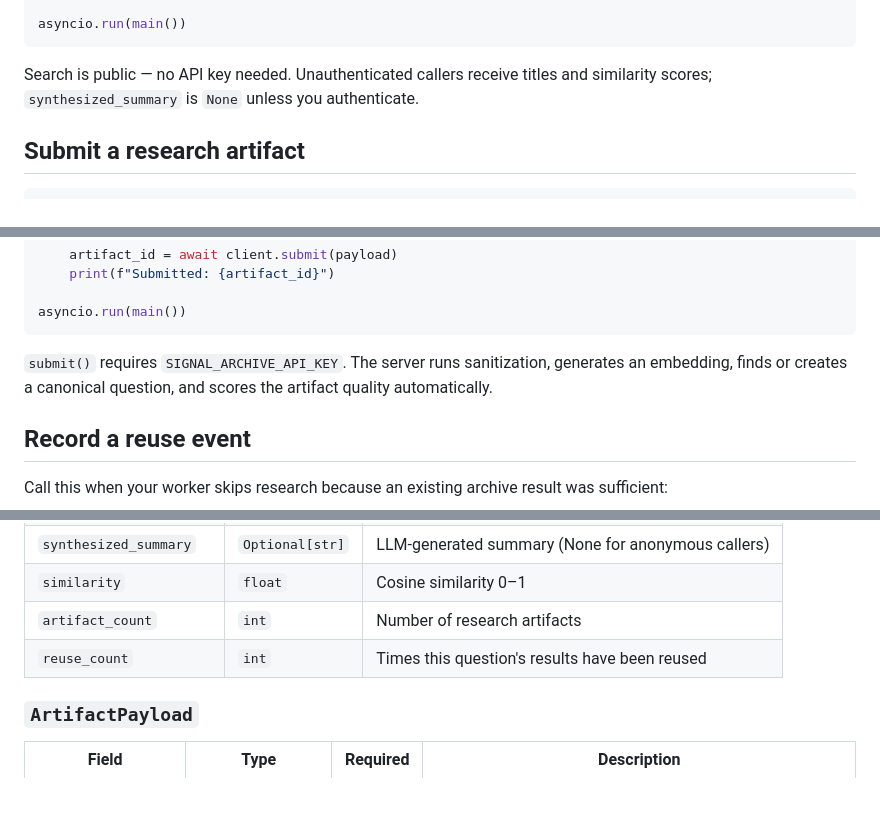
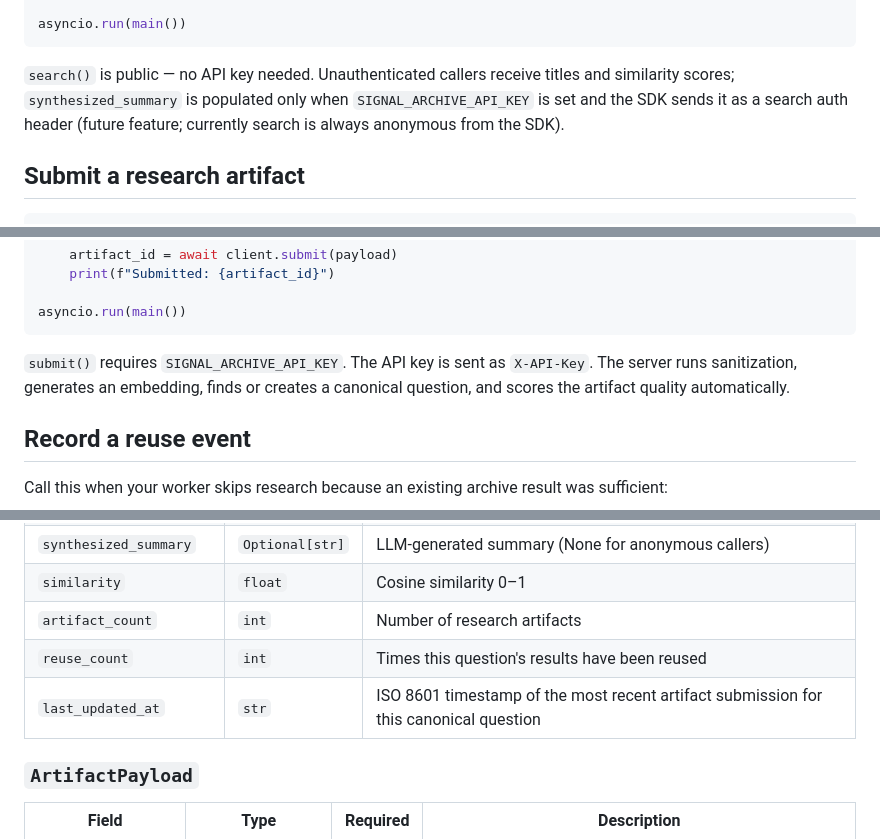
Before and after one commit to GenAI-Gurus/signal-archive, a Markdown page: worker_sdk/README.md, 3 parts joined by grey strips. GitHub-like rendering; blank space fills up the shorter version.

Commit message:
docs(worker-sdk): fix search note accuracy and add missing last_updated_at field
- Clarify that SDK search is currently always anonymous (auth header support is a future feature)
- Add 'The API key is sent as X-API-Key' to submit section
- Add last_updated_at field to SearchMatch model reference table

Co-Authored-By: Claude Sonnet 4.6 <noreply@anthropic.com>

````diff
--- a/worker_sdk/README.md
+++ b/worker_sdk/README.md
@@ -34,7 +34,7 @@ async def main():
 asyncio.run(main())
 ```
 
-Search is public — no API key needed. Unauthenticated callers receive titles and similarity scores; `synthesized_summary` is `None` unless you authenticate.
+`search()` is public — no API key needed. Unauthenticated callers receive titles and similarity scores; `synthesized_summary` is populated only when `SIGNAL_ARCHIVE_API_KEY` is set and the SDK sends it as a search auth header (future feature; currently search is always anonymous from the SDK).
 
 ## Submit a research artifact
 
@@ -68,7 +68,7 @@ async def main():
 asyncio.run(main())
 ```
 
-`submit()` requires `SIGNAL_ARCHIVE_API_KEY`. The server runs sanitization, generates an embedding, finds or creates a canonical question, and scores the artifact quality automatically.
+`submit()` requires `SIGNAL_ARCHIVE_API_KEY`. The API key is sent as `X-API-Key`. The server runs sanitization, generates an embedding, finds or creates a canonical question, and scores the artifact quality automatically.
 
 ## Record a reuse event
 
@@ -92,6 +92,7 @@ This increments the `reuse_count` on the canonical question and feeds into contr
 | `similarity` | `float` | Cosine similarity 0–1 |
 | `artifact_count` | `int` | Number of research artifacts |
 | `reuse_count` | `int` | Times this question's results have been reused |
+| `last_updated_at` | `str` | ISO 8601 timestamp of the most recent artifact submission for this canonical question |
 
 ### `ArtifactPayload`
 
````
